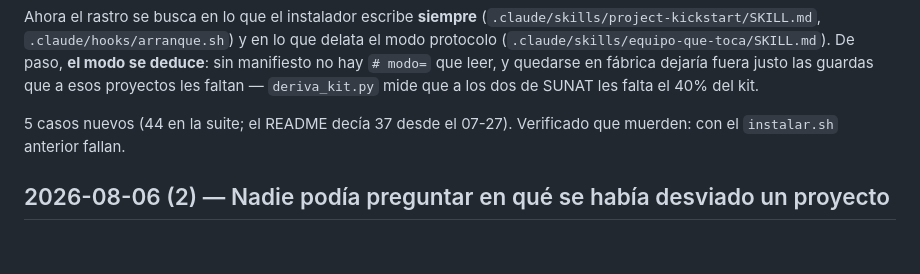
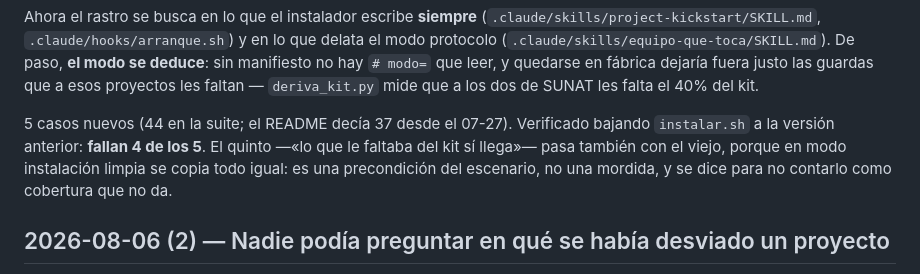
Before and after one commit to SanchezIng/san_skill_dev, a Markdown page: CHANGELOG.md, the part around the change. GitHub-like rendering; blank space fills up the shorter version.

Commit message:
docs(kit): la entrada del changelog contaba 5 mordidas donde hay 4
Al resolver el rebase sobre #19 se ve que su entrada decia "verificado que
muerden: con el instalar.sh anterior fallan", en plural y sin matiz. Son 4 de 5:
el caso "lo que le faltaba del kit SI llega" pasa tambien con el instalador
viejo, porque en modo instalacion limpia se copia todo igual. Es una precondicion
del escenario, no cobertura.

El mensaje del commit de #19 ya lo decia bien; el changelog, que es lo que se
lee luego, no. Contar como mordida lo que no lo es infla la confianza en la
suite, que es justo el fallo que esa misma entrada denuncia.

Co-Authored-By: Claude Opus 5 <noreply@anthropic.com>

```diff
--- a/CHANGELOG.md
+++ b/CHANGELOG.md
@@ -36,7 +36,11 @@ quedarse en fábrica dejaría fuera justo las guardas que a esos proyectos les
 faltan — `deriva_kit.py` mide que a los dos de SUNAT les falta el 40% del kit.
 
 5 casos nuevos (44 en la suite; el README decía 37 desde el 07-27). Verificado
-que muerden: con el `instalar.sh` anterior fallan.
+bajando `instalar.sh` a la versión anterior: **fallan 4 de los 5**. El quinto
+—«lo que le faltaba del kit sí llega»— pasa también con el viejo, porque en modo
+instalación limpia se copia todo igual: es una precondición del escenario, no una
+mordida, y se dice para no contarlo como cobertura que no da.
+
 ## 2026-08-06 (2) — Nadie podía preguntar en qué se había desviado un proyecto
 
 El kit viaja por copia y a partir de ahí las dos copias evolucionan solas. Ha
```
